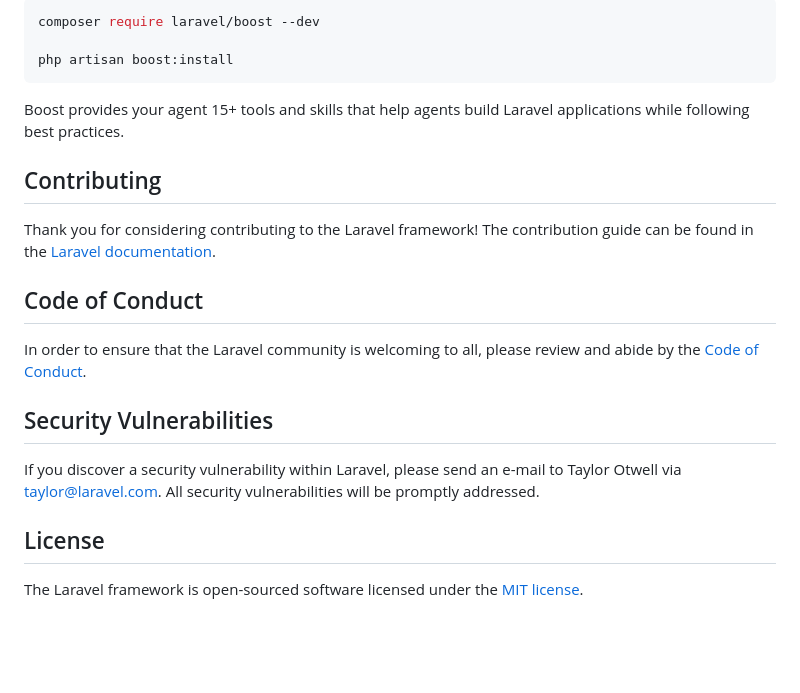
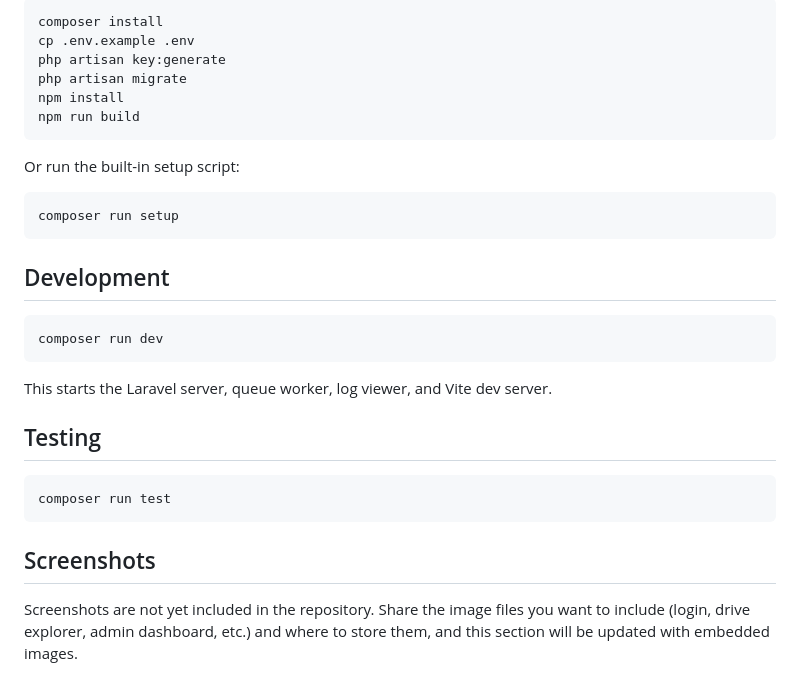
Before and after one commit to ahmedgfathy/drive, a Markdown page: README.md, the part around one of its changes. Rendered like a GitHub page; blank space fills up the shorter version.

````diff
--- a/README.md
+++ b/README.md
@@ -35,24 +74,33 @@ Laravel's predictable structure and conventions make it ideal for AI coding agen
 
 ```bash
-composer require laravel/boost --dev
-
-php artisan boost:install
+composer install
+cp .env.example .env
+php artisan key:generate
+php artisan migrate
+npm install
+npm run build
 ```
 
-Boost provides your agent 15+ tools and skills that help agents build Laravel applications while following best practices.
+Or run the built-in setup script:
 
-## Contributing
+```bash
+composer run setup
+```
 
-Thank you for considering contributing to the Laravel framework! The contribution guide can be found in the [Laravel documentation](https://laravel.com/docs/contributions).
+## Development
 
-## Code of Conduct
+```bash
+composer run dev
+```
 
-In order to ensure that the Laravel community is welcoming to all, please review and abide by the [Code of Conduct](https://laravel.com/docs/contributions#code-of-conduct).
+This starts the Laravel server, queue worker, log viewer, and Vite dev server.
 
-## Security Vulnerabilities
+## Testing
 
-If you discover a security vulnerability within Laravel, please send an e-mail to Taylor Otwell via [taylor@laravel.com](mailto:taylor@laravel.com). All security vulnerabilities will be promptly addressed.
+```bash
+composer run test
+```
 
-## License
+## Screenshots
 
-The Laravel framework is open-sourced software licensed under the [MIT license](https://opensource.org/licenses/MIT).
+Screenshots are not yet included in the repository. Share the image files you want to include (login, drive explorer, admin dashboard, etc.) and where to store them, and this section will be updated with embedded images.
````
Also changed, not shown: other parts of README.md (+62 -23 lines).
